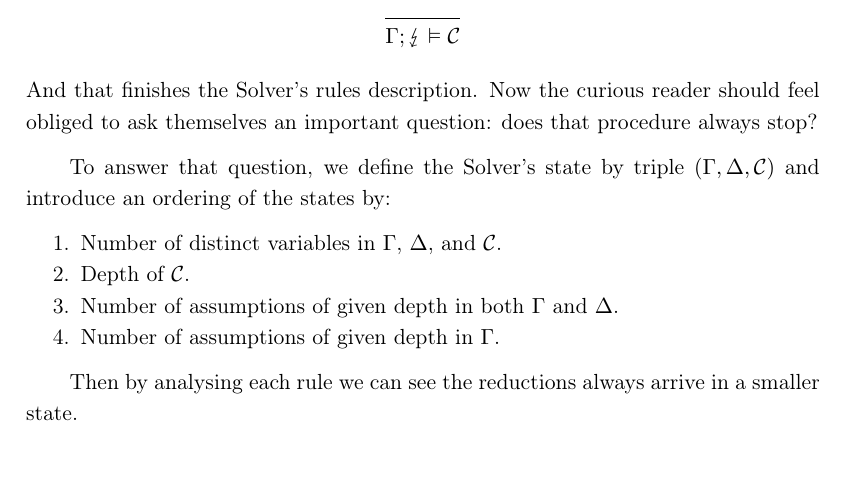
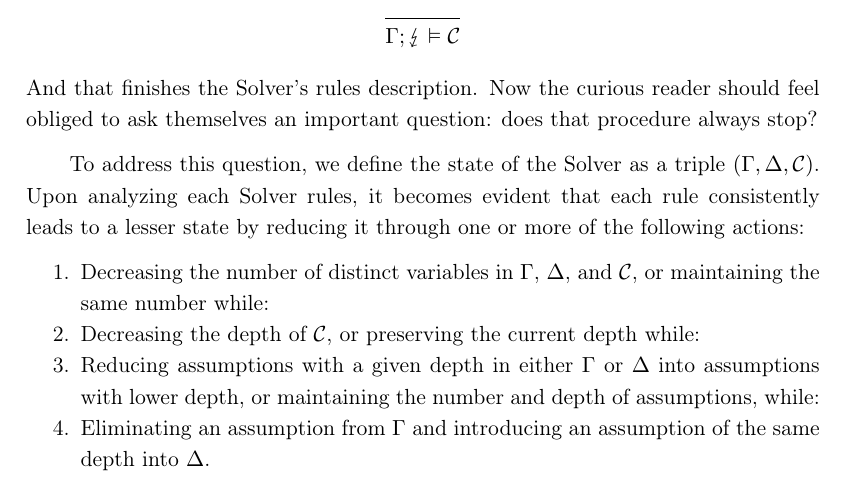
Before and after one commit to dgulczynski/nominal, a LaTeX thesis (thesis/thesis.tex): part of page 16 of 53, cut so that both start at the same text, the shorter picture padded with empty space. Compiled offline with pdfLaTeX.

Commit message:
Reword solver state reduction

```diff
--- a/thesis/thesis.tex
+++ b/thesis/thesis.tex
@@ -821,16 +821,17 @@ And that finishes the Solver's rules description.
 Now the curious reader should feel obliged to ask themselves an important question:
 does that procedure always stop?
 
-To answer that question, we define the Solver's state by triple $(\cEnv, \icEnv, \sconstr)$ and introduce an ordering of the states by:
+To address this question, we define the state of the Solver as a triple $(\cEnv, \icEnv, \sconstr)$.
+Upon analyzing each Solver rules, it becomes evident that each rule consistently leads to a lesser state by reducing it through one or more of the following actions:
 \begin{enumerate}[noitemsep]
-  \item Number of distinct variables in $\cEnv$, $\icEnv$, and $\sconstr$.
-  \item Depth of $\sconstr$.
-  \item Number of assumptions of given depth in both $\cEnv$ and $\icEnv$.
-  \item Number of assumptions of given depth in $\cEnv$.
+  \item Decreasing the number of distinct variables in $\cEnv$, $\icEnv$, and $\sconstr$,
+  or maintaining the same number while:
+  \item Decreasing the depth of $\sconstr$,
+  or preserving the current depth while:
+  \item Reducing assumptions with a given depth in either $\cEnv$ or $\icEnv$ into assumptions with lower depth,
+  or maintaining the number and depth of assumptions, while:
+  \item Eliminating an assumption from $\cEnv$ and introducing an assumption of the same depth into $\icEnv$.
 \end{enumerate}
-
-Then by analysing each rule we can see the reductions always arrive in a smaller
-state.
 
 \section{Implementation}
 \newcommand{\NeqAtoms}{\tt{neq\_atoms}}
```
Also changed, not shown: thesis/thesis.pdf, thesis/thesis.tex (2 more changed lines).
